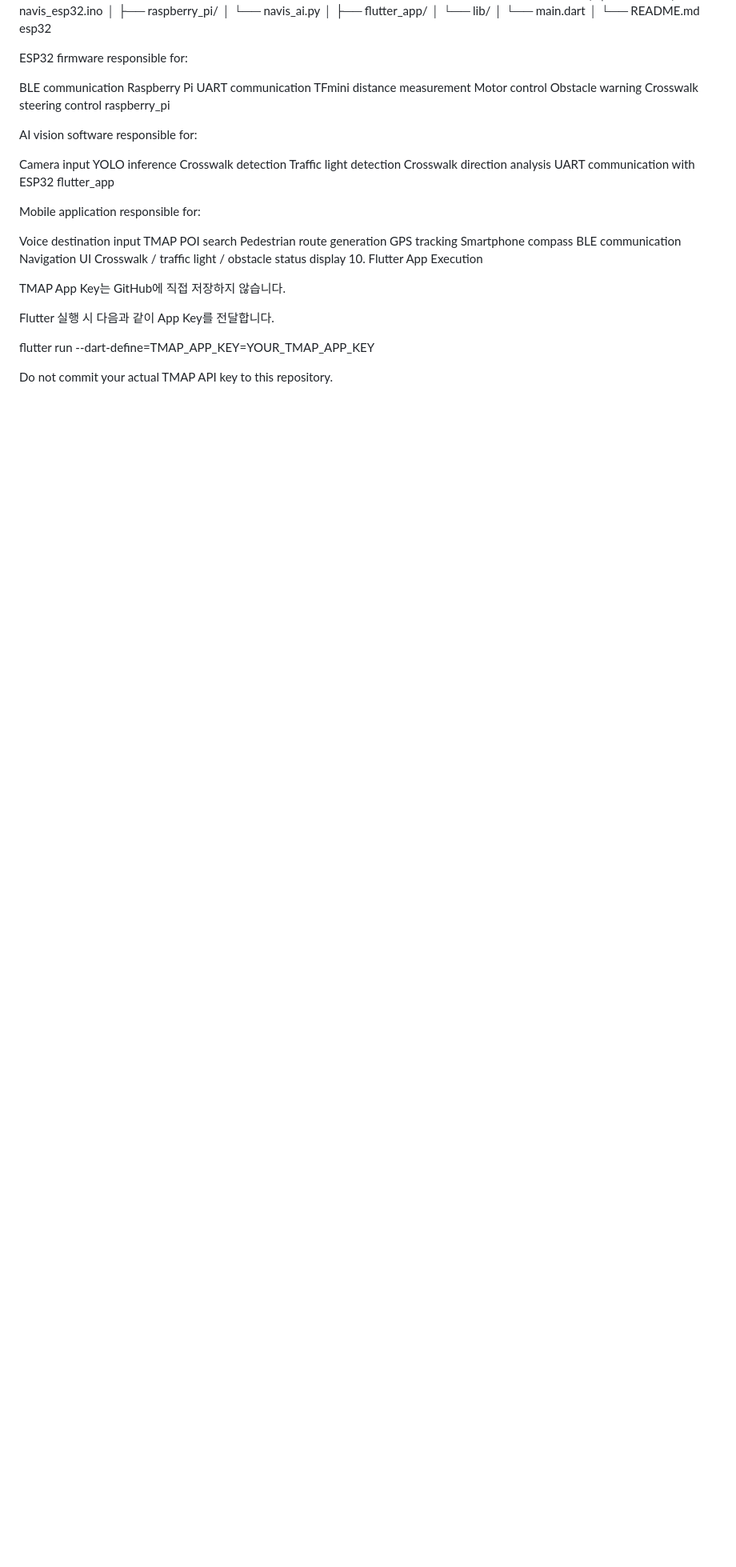
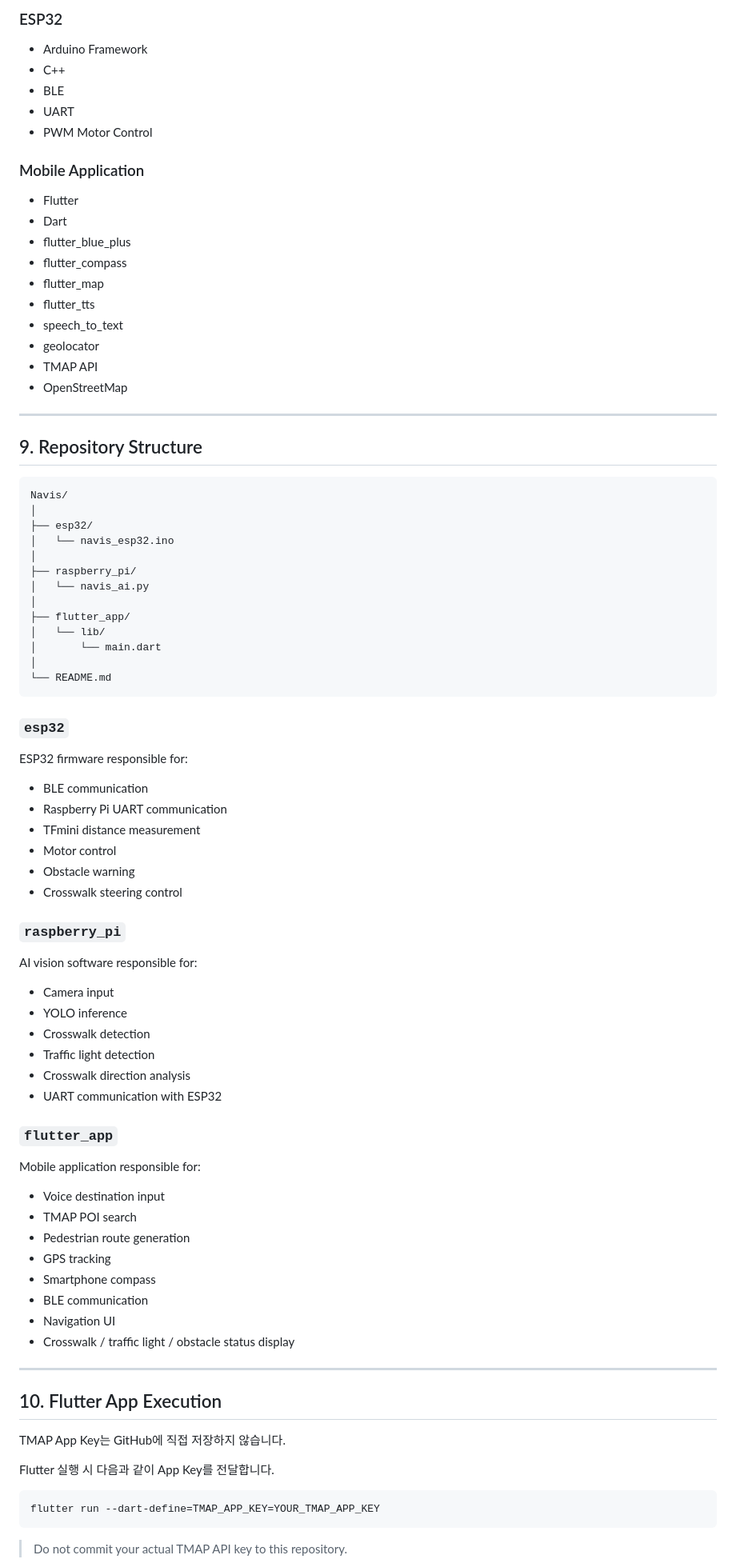
Before and after one commit to samareosa-cloud/2026ESWContest_free_JOJOLEEHAN, a Markdown page: README.md, the part around one of its changes. Shown at 80% size. GitHub-like rendering; blank space fills up the shorter version.

````diff
--- a/README.md
+++ b/README.md
@@ -247,3 +357,29 @@ OpenStreetMap
+### ESP32
+
+- Arduino Framework
+- C++
+- BLE
+- UART
+- PWM Motor Control
+
+### Mobile Application
+
+- Flutter
+- Dart
+- flutter_blue_plus
+- flutter_compass
+- flutter_map
+- flutter_tts
+- speech_to_text
+- geolocator
+- TMAP API
+- OpenStreetMap
+
+---
+
+## 9. Repository Structure
+
+```text
 Navis/
 │
 ├── esp32/
@@ -257,45 +393,54 @@ Navis/
 │       └── main.dart
 │
 └── README.md
-esp32
+```
+
+### `esp32`
 
 ESP32 firmware responsible for:
 
-BLE communication
-Raspberry Pi UART communication
-TFmini distance measurement
-Motor control
-Obstacle warning
-Crosswalk steering control
-raspberry_pi
+- BLE communication
+- Raspberry Pi UART communication
+- TFmini distance measurement
+- Motor control
+- Obstacle warning
+- Crosswalk steering control
+
+### `raspberry_pi`
 
 AI vision software responsible for:
 
-Camera input
-YOLO inference
-Crosswalk detection
-Traffic light detection
-Crosswalk direction analysis
-UART communication with ESP32
-flutter_app
+- Camera input
+- YOLO inference
+- Crosswalk detection
+- Traffic light detection
+- Crosswalk direction analysis
+- UART communication with ESP32
+
+### `flutter_app`
 
 Mobile application responsible for:
 
-Voice destination input
-TMAP POI search
-Pedestrian route generation
-GPS tracking
-Smartphone compass
-BLE communication
-Navigation UI
-Crosswalk / traffic light / obstacle status display
-10. Flutter App Execution
+- Voice destination input
+- TMAP POI search
+- Pedestrian route generation
+- GPS tracking
+- Smartphone compass
+- BLE communication
+- Navigation UI
+- Crosswalk / traffic light / obstacle status display
+
+---
+
+## 10. Flutter App Execution
 
 TMAP App Key는 GitHub에 직접 저장하지 않습니다.
 
 Flutter 실행 시 다음과 같이 App Key를 전달합니다.
 
+```bash
 flutter run --dart-define=TMAP_APP_KEY=YOUR_TMAP_APP_KEY
+```
 
-Do not commit your actual TMAP API key to this repository.
+> Do not commit your actual TMAP API key to this repository.
 
````
Also changed, not shown: other parts of README.md (+233 -98 lines).
